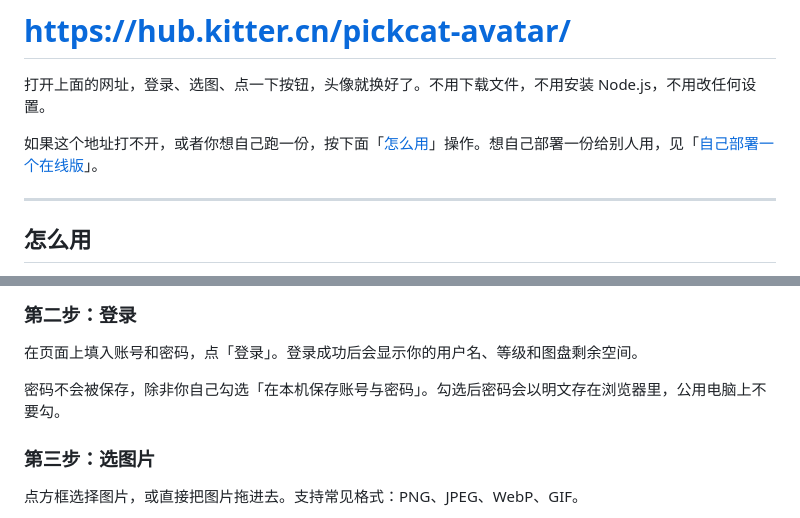
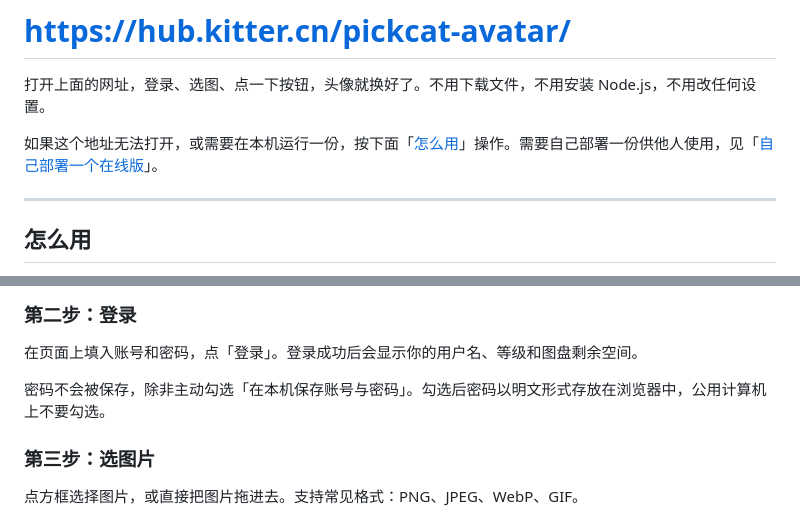
Before and after one commit to ttummc/pickcat-avatar-tool, a Markdown page: README.md, 2 parts joined by grey strips. GitHub-like rendering.

Commit message:
﻿新增在线版使用介绍，并统一 README 措辞
介绍.md 面向普通用户，包含用途、使用步骤、功能特点、使用限制与常见问题。
README 中两处口语化表述改为书面语。

```diff
--- a/README.md
+++ b/README.md
@@ -14,7 +14,7 @@
 
 打开上面的网址，登录、选图、点一下按钮，头像就换好了。不用下载文件，不用安装 Node.js，不用改任何设置。
 
-如果这个地址打不开，或者你想自己跑一份，按下面「[怎么用](#怎么用)」操作。想自己部署一份给别人用，见「[自己部署一个在线版](#自己部署一个在线版)」。
+如果这个地址无法打开，或需要在本机运行一份，按下面「[怎么用](#怎么用)」操作。需要自己部署一份供他人使用，见「[自己部署一个在线版](#自己部署一个在线版)」。
 
 ---
 
@@ -47,7 +47,7 @@ node serve.mjs
 
 在页面上填入账号和密码，点「登录」。登录成功后会显示你的用户名、等级和图盘剩余空间。
 
-密码不会被保存，除非你自己勾选「在本机保存账号与密码」。勾选后密码会以明文存在浏览器里，公用电脑上不要勾。
+密码不会被保存，除非主动勾选「在本机保存账号与密码」。勾选后密码以明文形式存放在浏览器中，公用计算机上不要勾选。
 
 ### 第三步：选图片
 
```
Also changed, not shown: 介绍.md (added, +65 -0 lines).
